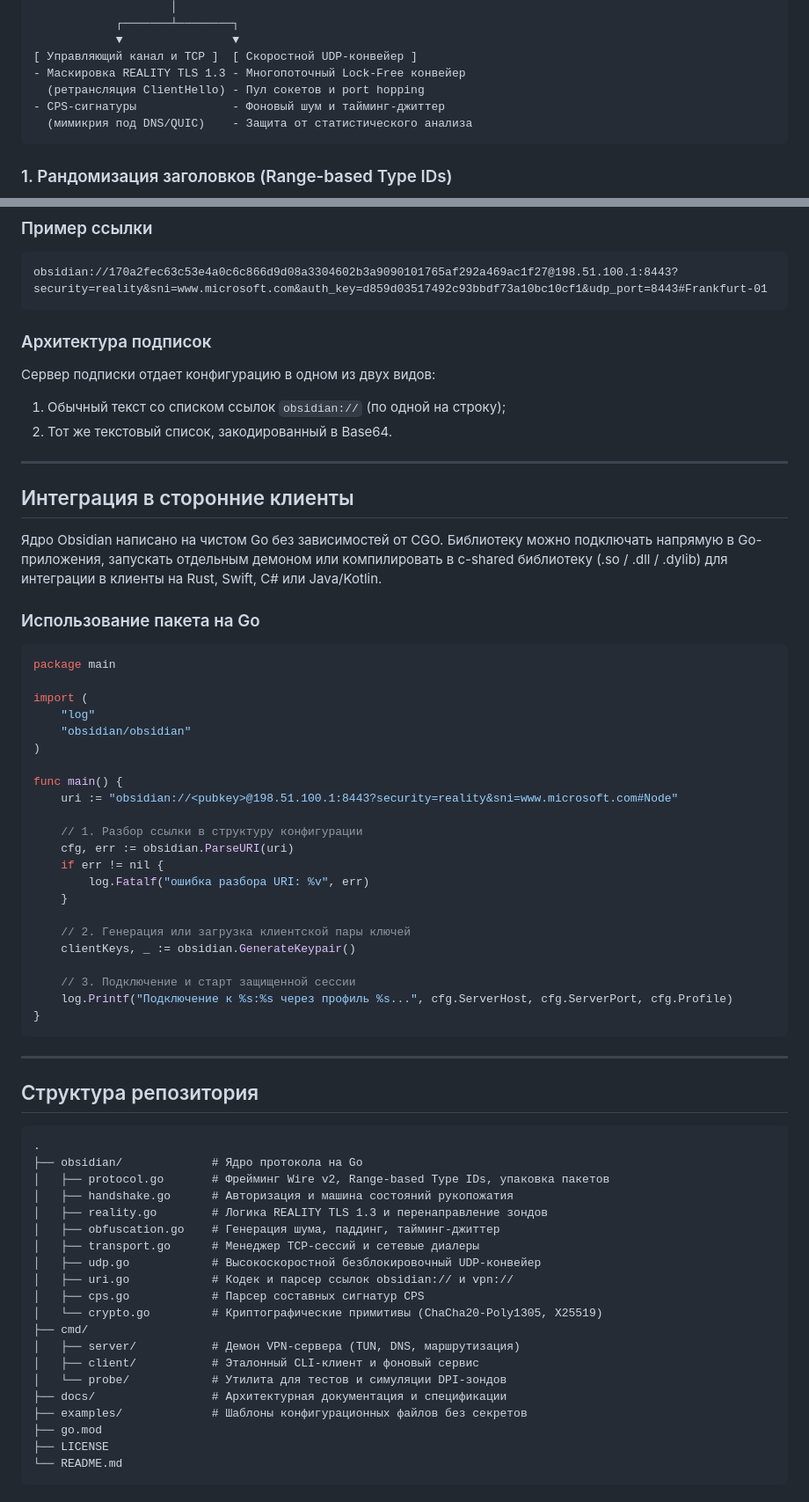
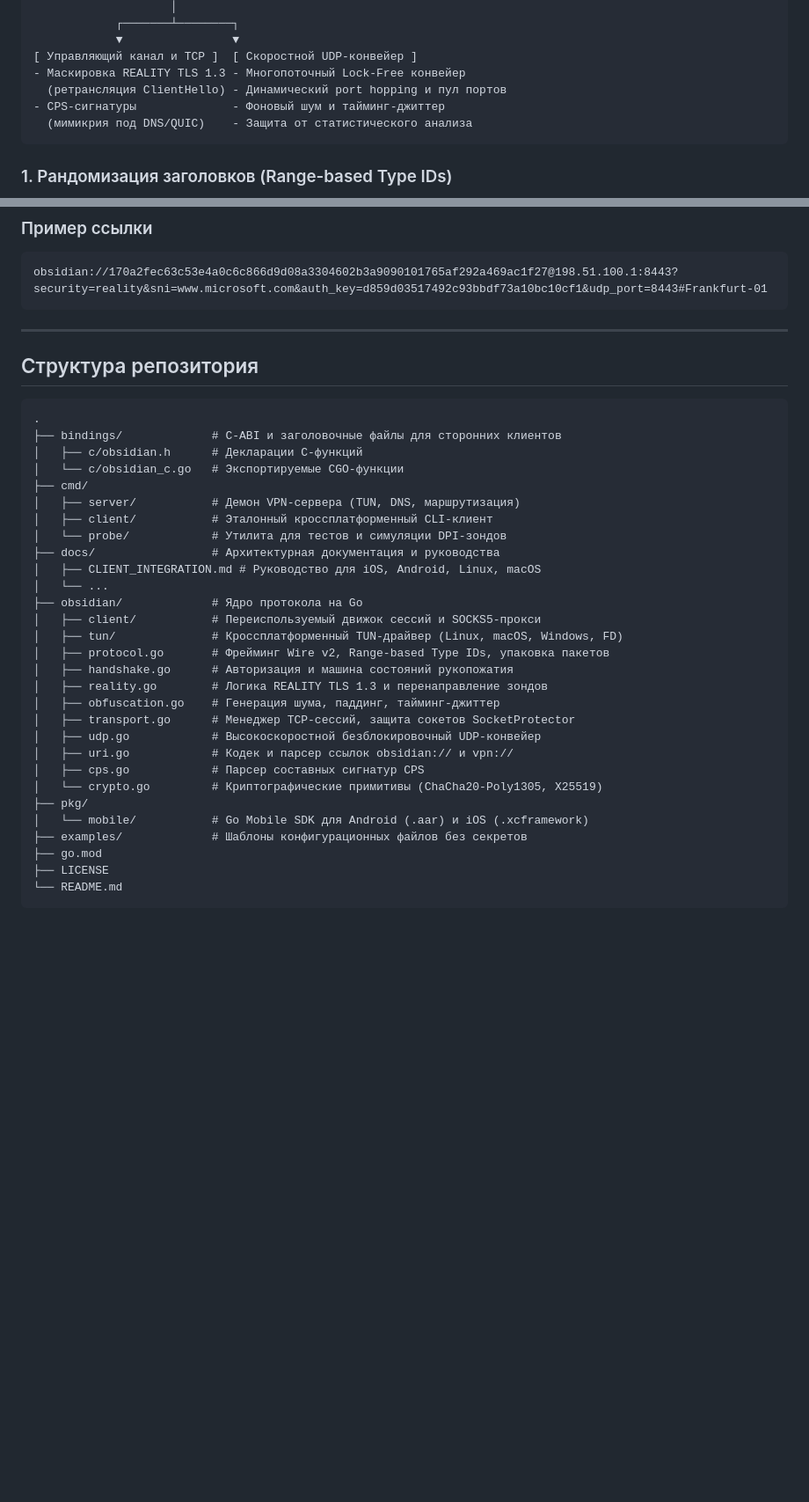
Before and after one commit to Radomir-Aksenenko/ObsidianVPN, a Markdown page: README.ru.md, 2 parts joined by grey strips. Shown at 88% size. GitHub-like rendering; blank space fills up the shorter version.

Commit message:
docs: update README.md and README.ru.md with cross-platform and mobile SDK guides

````diff
--- a/README.ru.md
+++ b/README.ru.md
@@ -36,7 +51,7 @@ Obsidian работает на третьем сетевом уровне (L3).
             ▼                ▼
 [ Управляющий канал и TCP ]  [ Скоростной UDP-конвейер ]
 - Маскировка REALITY TLS 1.3 - Многопоточный Lock-Free конвейер
-  (ретрансляция ClientHello) - Пул сокетов и port hopping
+  (ретрансляция ClientHello) - Динамический port hopping и пул портов
 - CPS-сигнатуры              - Фоновый шум и тайминг-джиттер
   (мимикрия под DNS/QUIC)    - Защита от статистического анализа
 ```
@@ -111,65 +152,36 @@ obsidian://<server_public_key>@<server_host>:<server_port>?[параметры]#
 obsidian://170a2fec63c53e4a0c6c866d9d08a3304602b3a9090101765af292a469ac1f27@198.51.100.1:8443?security=reality&sni=www.microsoft.com&auth_key=d859d03517492c93bbdf73a10bc10cf1&udp_port=8443#Frankfurt-01
 ```
 
-### Архитектура подписок
-Сервер подписки отдает конфигурацию в одном из двух видов:
-1. Обычный текст со списком ссылок `obsidian://` (по одной на строку);
-2. Тот же текстовый список, закодированный в Base64.
-
----
-
-## Интеграция в сторонние клиенты
-
-Ядро Obsidian написано на чистом Go без зависимостей от CGO. Библиотеку можно подключать напрямую в Go-приложения, запускать отдельным демоном или компилировать в c-shared библиотеку (.so / .dll / .dylib) для интеграции в клиенты на Rust, Swift, C# или Java/Kotlin.
-
-### Использование пакета на Go
-
-```go
-package main
-
-import (
-    "log"
-    "obsidian/obsidian"
-)
-
-func main() {
-    uri := "obsidian://<pubkey>@198.51.100.1:8443?security=reality&sni=www.microsoft.com#Node"
-
-    // 1. Разбор ссылки в структуру конфигурации
-    cfg, err := obsidian.ParseURI(uri)
-    if err != nil {
-        log.Fatalf("ошибка разбора URI: %v", err)
-    }
-
-    // 2. Генерация или загрузка клиентской пары ключей
-    clientKeys, _ := obsidian.GenerateKeypair()
-
-    // 3. Подключение и старт защищенной сессии
-    log.Printf("Подключение к %s:%s через профиль %s...", cfg.ServerHost, cfg.ServerPort, cfg.Profile)
-}
-```
-
 ---
 
 ## Структура репозитория
 
 ```
 .
+├── bindings/             # C-ABI и заголовочные файлы для сторонних клиентов
+│   ├── c/obsidian.h      # Декларации C-функций
+│   └── c/obsidian_c.go   # Экспортируемые CGO-функции
+├── cmd/
+│   ├── server/           # Демон VPN-сервера (TUN, DNS, маршрутизация)
+│   ├── client/           # Эталонный кроссплатформенный CLI-клиент
+│   └── probe/            # Утилита для тестов и симуляции DPI-зондов
+├── docs/                 # Архитектурная документация и руководства
+│   ├── CLIENT_INTEGRATION.md # Руководство для iOS, Android, Linux, macOS
+│   └── ...
 ├── obsidian/             # Ядро протокола на Go
+│   ├── client/           # Переиспользуемый движок сессий и SOCKS5-прокси
+│   ├── tun/              # Кроссплатформенный TUN-драйвер (Linux, macOS, Windows, FD)
 │   ├── protocol.go       # Фрейминг Wire v2, Range-based Type IDs, упаковка пакетов
 │   ├── handshake.go      # Авторизация и машина состояний рукопожатия
 │   ├── reality.go        # Логика REALITY TLS 1.3 и перенаправление зондов
 │   ├── obfuscation.go    # Генерация шума, паддинг, тайминг-джиттер
-│   ├── transport.go      # Менеджер TCP-сессий и сетевые диалеры
+│   ├── transport.go      # Менеджер TCP-сессий, защита сокетов SocketProtector
 │   ├── udp.go            # Высокоскоростной безблокировочный UDP-конвейер
 │   ├── uri.go            # Кодек и парсер ссылок obsidian:// и vpn://
 │   ├── cps.go            # Парсер составных сигнатур CPS
 │   └── crypto.go         # Криптографические примитивы (ChaCha20-Poly1305, X25519)
-├── cmd/
-│   ├── server/           # Демон VPN-сервера (TUN, DNS, маршрутизация)
-│   ├── client/           # Эталонный CLI-клиент и фоновый сервис
-│   └── probe/            # Утилита для тестов и симуляции DPI-зондов
-├── docs/                 # Архитектурная документация и спецификации
+├── pkg/
+│   └── mobile/           # Go Mobile SDK для Android (.aar) и iOS (.xcframework)
 ├── examples/             # Шаблоны конфигурационных файлов без секретов
 ├── go.mod
 ├── LICENSE
````
Also changed, not shown: other parts of README.ru.md (+62 -17 lines), README.md (+75 -60 lines).
